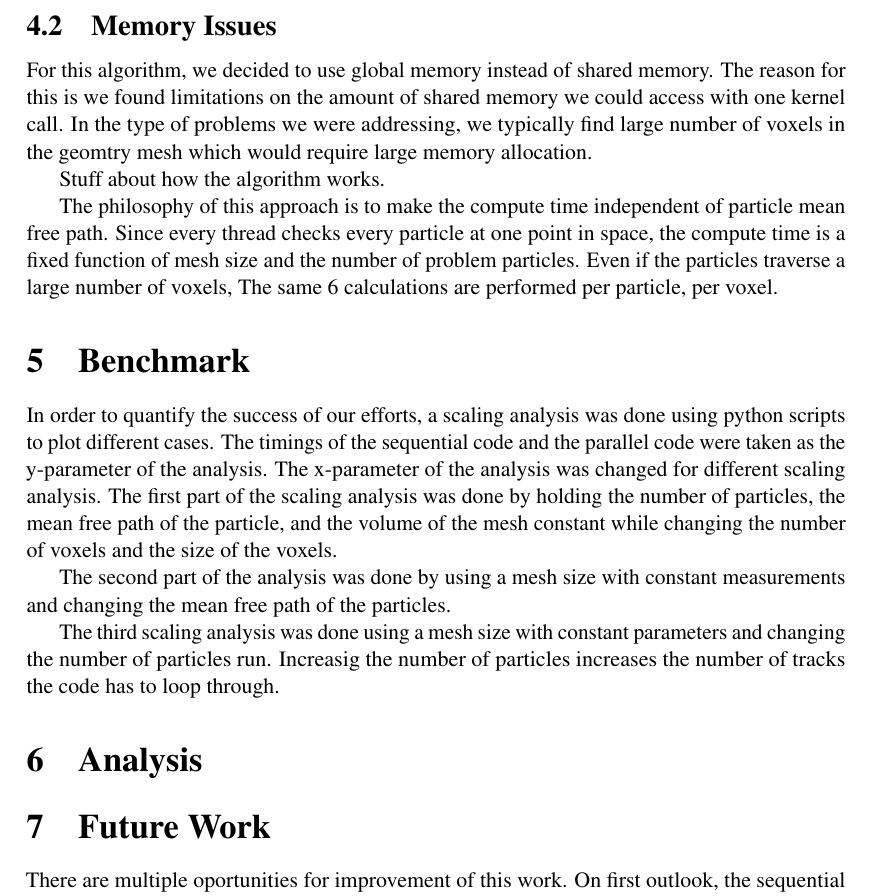
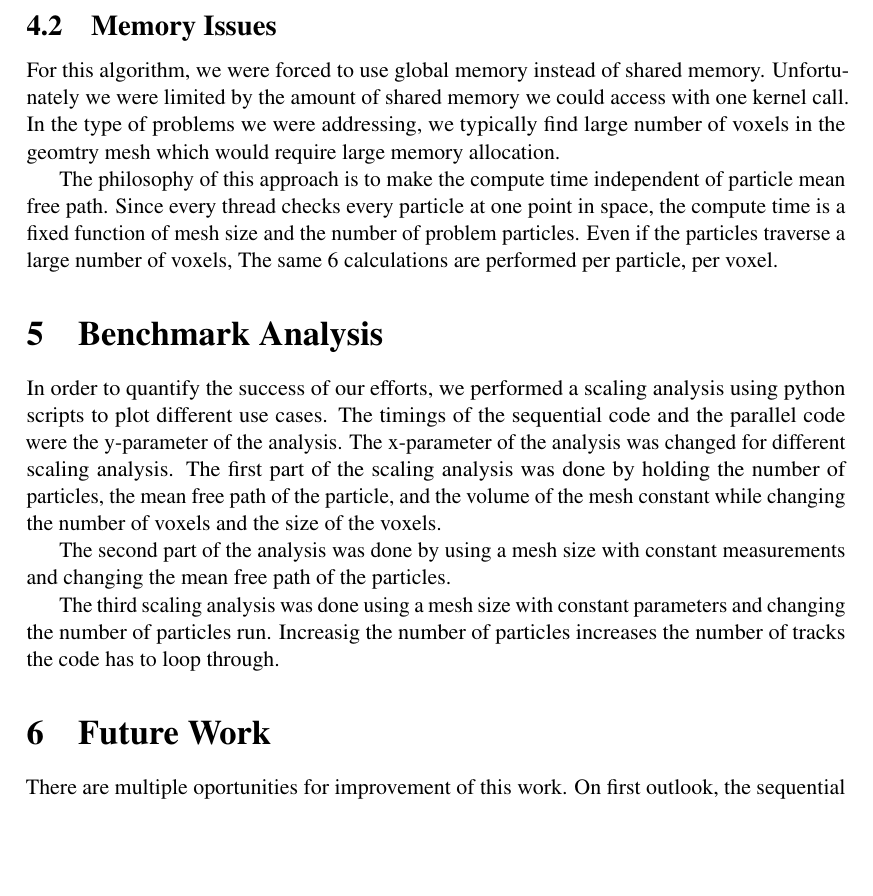
Before and after one commit to aaswenson/FinalProject_759, a LaTeX document (report_src/main.tex, which reads report_src/analysis.tex, report_src/benchmark.tex, report_src/parallel.tex): part of page 5 of 7 before the commit and part of page 5 of 6 after it, cut so that both start at the same text, the shorter picture padded with empty space. Compiled offline with pdfLaTeX.

Commit message:
merged benchmark and analysis

```diff
--- a/report_src/analysis.tex
+++ b/report_src/analysis.tex
@@ -1,2 +1,18 @@
-%%%%%%%%%%%%%%% Analysis %%%%%%%%%%%%%%%%%%%%%%%%%%%%%%%%
-\section{Analysis}
+%%%%%%%%%%%%%%% Analysis & Benchmark  %%%%%%%%%%%%%%%%%%%%%%%%%%%%%%%%
+\section{Benchmark Analysis}
+In order to quantify the success of our efforts, we performed a scaling analysis
+using python scripts to plot different use cases. The timings of the sequential
+code and the parallel code were the y-parameter of the analysis.
+The x-parameter of the analysis was changed for different scaling analysis.
+The first part of the scaling analysis was done by holding the number of particles,
+the mean free path of the particle, and the volume of the mesh constant while changing
+the number of voxels and the size of the voxels.
+
+
+The second part of the analysis was done by using a mesh size with constant measurements
+and changing the mean free path of the particles.
+
+
+The third scaling analysis was done using a mesh size with constant parameters and
+changing the number of particles run. Increasig the number of particles increases the
+number of tracks the code has to loop through.
--- a/report_src/benchmark.tex
+++ /dev/null
@@ -1,18 +0,0 @@
-%%%%%%%%%%%%%%% Benchmark  %%%%%%%%%%%%%%%%%%%%%%%%%%%%%%%%
-\section{Benchmark}
-In order to quantify the success of our efforts, a scaling analysis was done
-using python scripts to plot different cases. The timings of the sequential
-code and the parallel code were taken as the y-parameter of the analysis.
-The x-parameter of the analysis was changed for different scaling analysis.
-The first part of the scaling analysis was done by holding the number of particles,
-the mean free path of the particle, and the volume of the mesh constant while changing
-the number of voxels and the size of the voxels.
-
-
-The second part of the analysis was done by using a mesh size with constant measurements
-and changing the mean free path of the particles.
-
-
-The third scaling analysis was done using a mesh size with constant parameters and
-changing the number of particles run. Increasig the number of particles increases the
-number of tracks the code has to loop through.
--- a/report_src/main.tex
+++ b/report_src/main.tex
@@ -63,8 +63,6 @@
 
 \input{parallel}
 
-\input{benchmark}
-
 \input{analysis}
 
 \input{future_work}
--- a/report_src/parallel.tex
+++ b/report_src/parallel.tex
@@ -20,14 +20,11 @@ dimensions of the block. This allowed us to launch one thread per voxel, while
 minimizing the number the number of blocks per grid.
 
 \subsection{Memory Issues}
-For this algorithm, we decided to use global memory instead of shared memory.
-The reason for this is we found limitations on the amount of shared memory we
+For this algorithm, we were forced to use global memory instead of shared memory.
+Unfortunately we were limited by the amount of shared memory we
 could access with one kernel call. In the type of problems we were addressing,
 we typically find large number of voxels in the geomtry mesh which would require
 large memory allocation.
-
-
-Stuff about how the algorithm works.
 
 The philosophy of this approach is to make the compute time independent of
 particle mean free path. Since every thread checks every particle at one point
```
